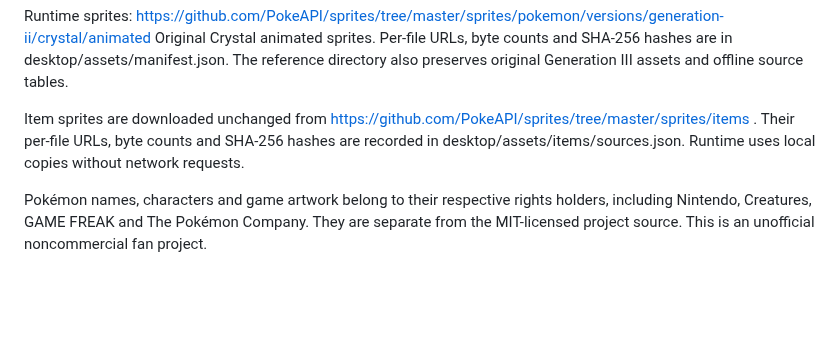
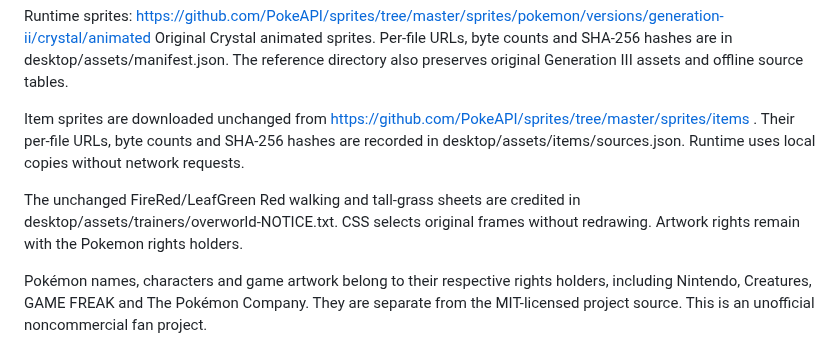
Before and after one commit to Bakzzi/Pokemon_codex, a Markdown page: THIRD_PARTY_NOTICES.md, the part around the change. GitHub-like rendering; blank space fills up the shorter version.

```diff
--- a/THIRD_PARTY_NOTICES.md
+++ b/THIRD_PARTY_NOTICES.md
@@ -31,6 +31,8 @@ Per-file URLs, byte counts and SHA-256 hashes are in desktop/assets/manifest.jso
 The reference directory also preserves original Generation III assets and offline source tables.
 
 Item sprites are downloaded unchanged from https://github.com/PokeAPI/sprites/tree/master/sprites/items . Their per-file URLs, byte counts and SHA-256 hashes are recorded in desktop/assets/items/sources.json. Runtime uses local copies without network requests.
+
+The unchanged FireRed/LeafGreen Red walking and tall-grass sheets are credited in desktop/assets/trainers/overworld-NOTICE.txt. CSS selects original frames without redrawing. Artwork rights remain with the Pokemon rights holders.
 
 Pokémon names, characters and game artwork belong to their respective rights holders, including Nintendo, Creatures, GAME FREAK and The Pokémon Company. They are separate from the MIT-licensed project source. This is an unofficial noncommercial fan project.
 
```
Also changed, not shown: mobile/README.md (+1 -1 lines), desktop/assets/trainers/red-walk.png (added), desktop/assets/trainers/safari-grass.png (added), 13 other files.
